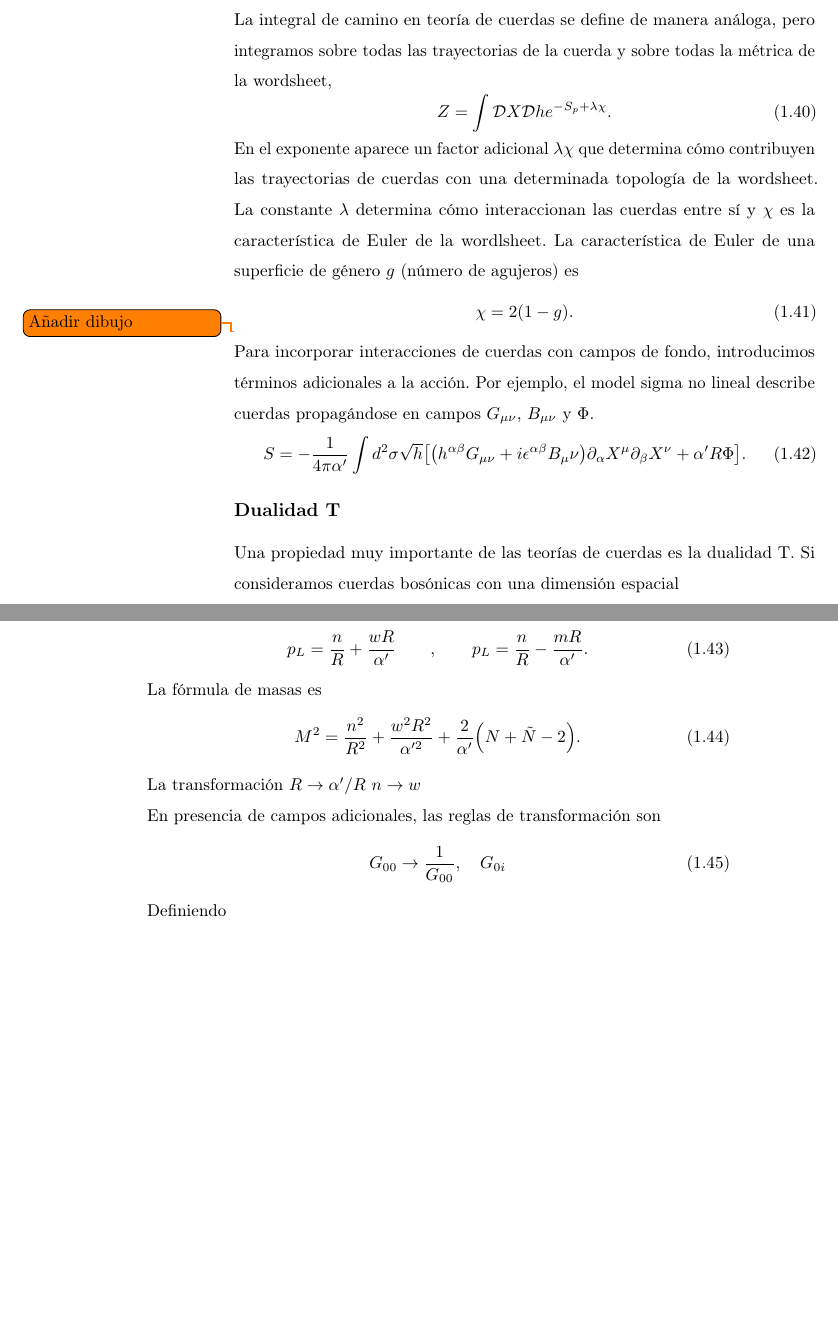
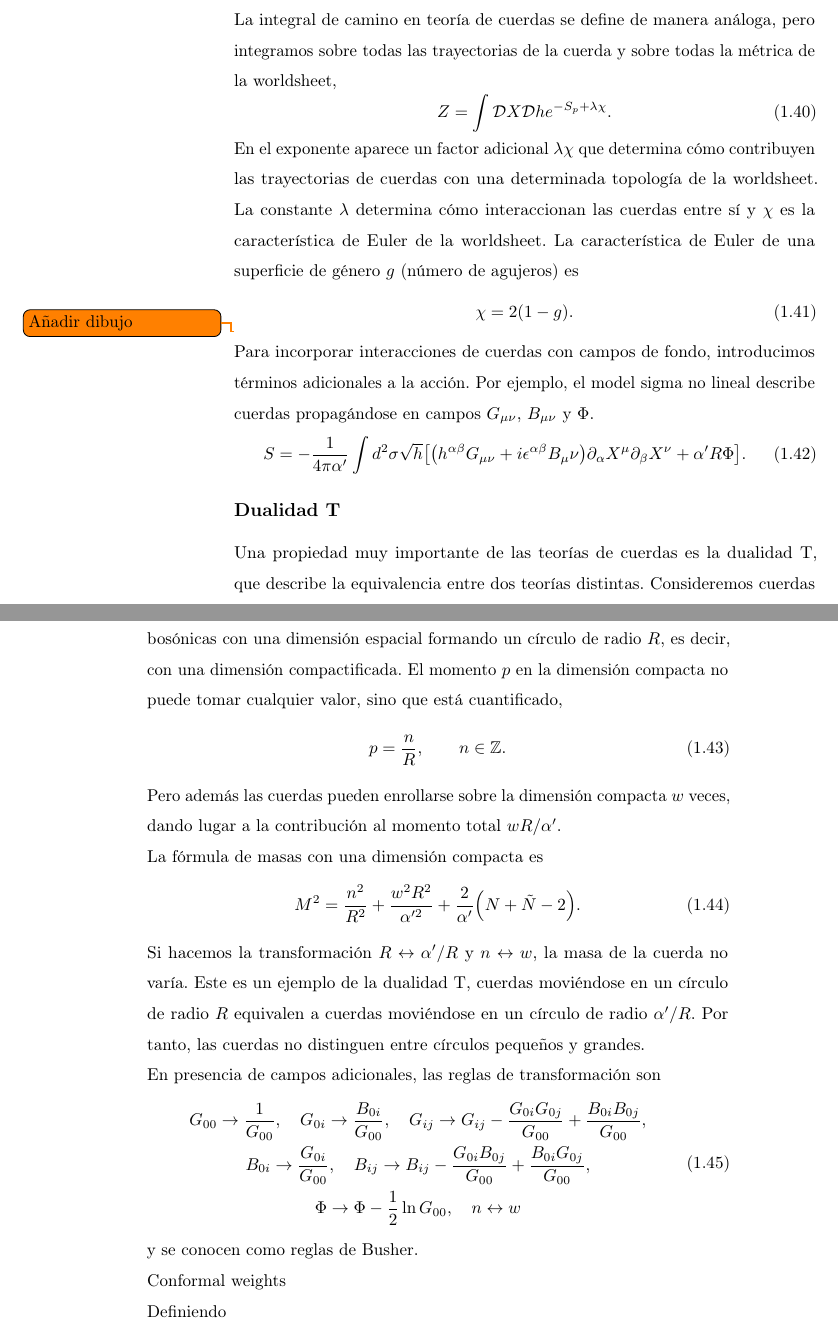
Before and after one commit to johnxliu/Undergraduate-thesis, a LaTeX book (trabajo.tex, which reads 1-Introduccion.tex): two parts of pages 14 and 15 of 43, joined at a grey line, cut so that both start at the same text, the shorter picture padded with empty space. Compiled offline with pdfLaTeX.

Commit message:
T-duality

```diff
--- a/1-Introduccion.tex
+++ b/1-Introduccion.tex
@@ -356,15 +356,15 @@ Este procedimiento se conoce como rotación de Wick y su justificación matemát
 
 
 La integral de camino en teoría de cuerdas se define de manera análoga, pero integramos
-sobre todas las trayectorias de la cuerda y sobre todas la métrica de la wordsheet,
+sobre todas las trayectorias de la cuerda y sobre todas la métrica de la worldsheet,
 \begin{equation}
   Z = \int \mathcal DX \mathcal Dh e^{-S_p+\lambda \chi}.
 \end{equation}
 
 En el exponente aparece un factor adicional $\lambda\chi$ que determina cómo contribuyen las trayectorias
-de cuerdas con una determinada topología de la wordsheet.
+de cuerdas con una determinada topología de la worldsheet.
 La constante $\lambda$ determina cómo interaccionan las cuerdas entre sí y $\chi$ es la característica
-de Euler de la wordlsheet.
+de Euler de la worldsheet.
 La característica de Euler de una superficie de género $g$ (número de agujeros) es
 \begin{equation}
   \chi = 2(1-g).
@@ -381,31 +381,41 @@ Por ejemplo, el model sigma no lineal describe cuerdas propagándose en campos $
 
 \subsection{Dualidad T}
 
-Una propiedad muy importante de las teorías de cuerdas es la dualidad T.
-Si consideramos cuerdas bosónicas con una dimensión espacial
-
+Una propiedad muy importante de las teorías de cuerdas es la dualidad T,
+que describe la equivalencia entre dos teorías distintas.
+Consideremos cuerdas bosónicas con una dimensión espacial formando un círculo de radio $R$,
+es decir, con una dimensión compactificada.
+El momento $p$ en la dimensión compacta no puede tomar cualquier valor, sino que está cuantificado,
 \begin{equation}
-  p_L = \frac{n}{R} + \frac{wR}{\alpha'} \qquad,\qquad  p_L = \frac{n}{R} - \frac{mR}{\alpha'} .
+  p = \frac{n}{R}, \qquad n \in \mathbb Z.
 \end{equation}
 
-La fórmula de masas es
+Pero además las cuerdas pueden enrollarse sobre la dimensión compacta $w$ veces, dando lugar
+a la contribución al momento total $wR/\alpha'$.
+
+La fórmula de masas con una dimensión compacta es
 \begin{equation}
   M^2 = \frac{n^2}{R^2} + \frac{w^2 R^2}{\alpha'^2} +\frac{2}{\alpha'}\qty(N+\tilde N -2).
 \end{equation}
 
-La transformación $R\to \alpha'/R$ $n\to w$
-
+Si hacemos la transformación $R\leftrightarrow \alpha'/R$ y $n\leftrightarrow w$, la
+masa de la cuerda no varía.
+Este es un ejemplo de la dualidad T, cuerdas moviéndose en un círculo de radio $R$ equivalen
+a cuerdas moviéndose en un círculo de radio $\alpha'/R$.
+Por tanto, las cuerdas no distinguen entre círculos pequeños y grandes.
 
 En presencia de campos adicionales, las reglas de transformación son
 \begin{equation}
   \begin{gathered}
-    G_{00}\to \frac{1}{G_{00}}, \quad G_{0i} \\
+    G_{00}\to \frac{1}{G_{00}}, \quad G_{0i}\to \frac{B_{0i}}{G_{00}},\quad G_{ij}\to G_{ij} -\frac{G_{0i}G_{0j}}{G_{00}}+\frac{B_{0i}B_{0j}}{G_{00}}, \\
+    B_{0i}\to\frac{G_{0i}}{G_{00}},\quad B_{ij}\to B_{ij}-\frac{G_{0i}B_{0j}}{G_{00}}+\frac{B_{0i}G_{0j}}{G_{00}},\\
+    \Phi\to\Phi-\frac{1}{2}\ln G_{00},\quad n\leftrightarrow w
   \end{gathered}
 \end{equation}
+y se conocen como reglas de Busher.
 
 
-
-
+Conformal weights
 
 Definiendo
 \begin{equation}
```
Also changed, not shown: 0-Abstract.tex (+1 -1 lines), trabajo.tex (+1 -1 lines), trabajo.pdf, 1-Introduccion.tex (4 more changed lines).
